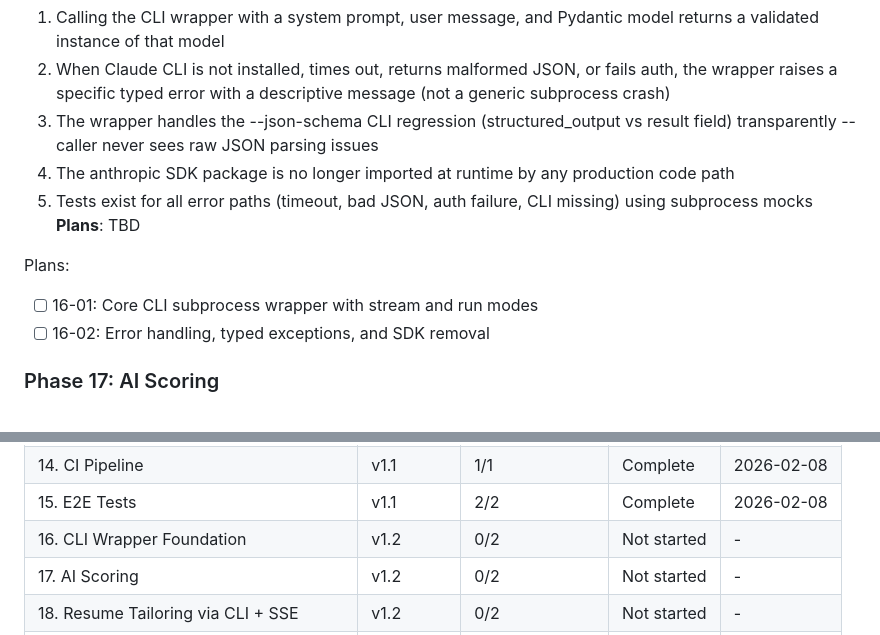
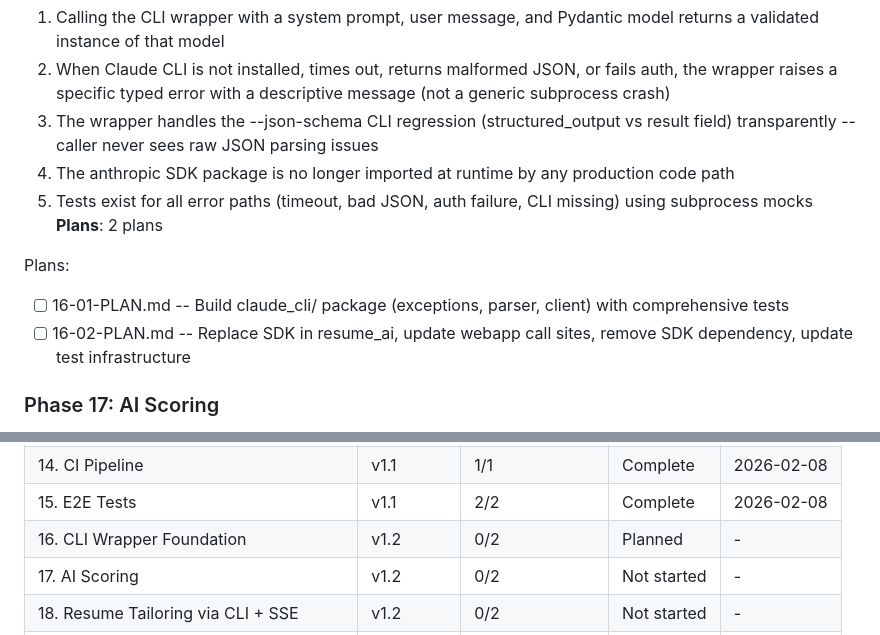
Before and after one commit to PatrykQuantumNomad/jobs, a Markdown page: .planning/ROADMAP.md, 2 parts joined by grey strips. Rendered like a GitHub page.

Commit message:
docs(16): create phase plan for CLI Wrapper Foundation

```diff
--- a/.planning/ROADMAP.md
+++ b/.planning/ROADMAP.md
@@ -60,11 +60,11 @@ Full details: [milestones/v1.1-ROADMAP.md](milestones/v1.1-ROADMAP.md)
   3. The wrapper handles the --json-schema CLI regression (structured_output vs result field) transparently -- caller never sees raw JSON parsing issues
   4. The anthropic SDK package is no longer imported at runtime by any production code path
   5. Tests exist for all error paths (timeout, bad JSON, auth failure, CLI missing) using subprocess mocks
-**Plans**: TBD
+**Plans**: 2 plans
 
 Plans:
-- [ ] 16-01: Core CLI subprocess wrapper with stream and run modes
-- [ ] 16-02: Error handling, typed exceptions, and SDK removal
+- [ ] 16-01-PLAN.md -- Build claude_cli/ package (exceptions, parser, client) with comprehensive tests
+- [ ] 16-02-PLAN.md -- Replace SDK in resume_ai, update webapp call sites, remove SDK dependency, update test infrastructure
 
 ### Phase 17: AI Scoring
 **Goal**: User can trigger a deep AI-powered job-fit analysis from the dashboard and see semantic score, reasoning, strengths, and gaps alongside the existing rule-based score
@@ -135,7 +135,7 @@ Phases execute in numeric order: 16 -> 17 -> 18 -> 19
 | 13. Config Integration Tests | v1.1 | 1/1 | Complete | 2026-02-08 |
 | 14. CI Pipeline | v1.1 | 1/1 | Complete | 2026-02-08 |
 | 15. E2E Tests | v1.1 | 2/2 | Complete | 2026-02-08 |
-| 16. CLI Wrapper Foundation | v1.2 | 0/2 | Not started | - |
+| 16. CLI Wrapper Foundation | v1.2 | 0/2 | Planned | - |
 | 17. AI Scoring | v1.2 | 0/2 | Not started | - |
 | 18. Resume Tailoring via CLI + SSE | v1.2 | 0/2 | Not started | - |
 | 19. Cover Letter via CLI + SSE & Cleanup | v1.2 | 0/2 | Not started | - |
```
Also changed, not shown: 2 other files.
